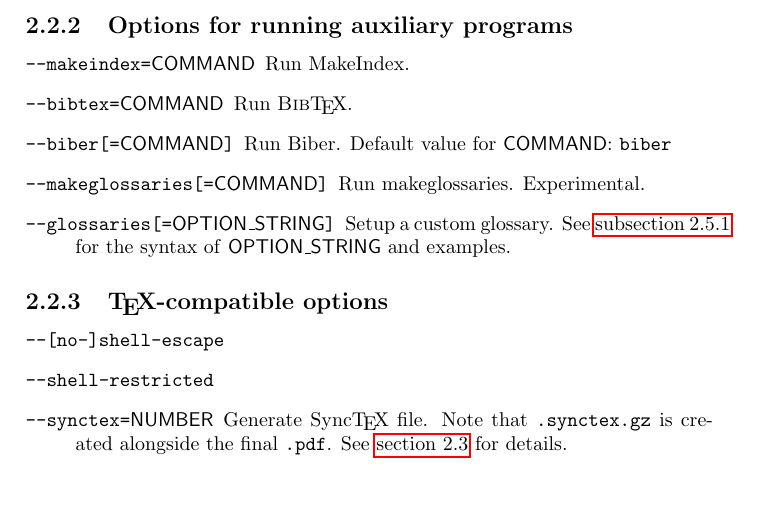
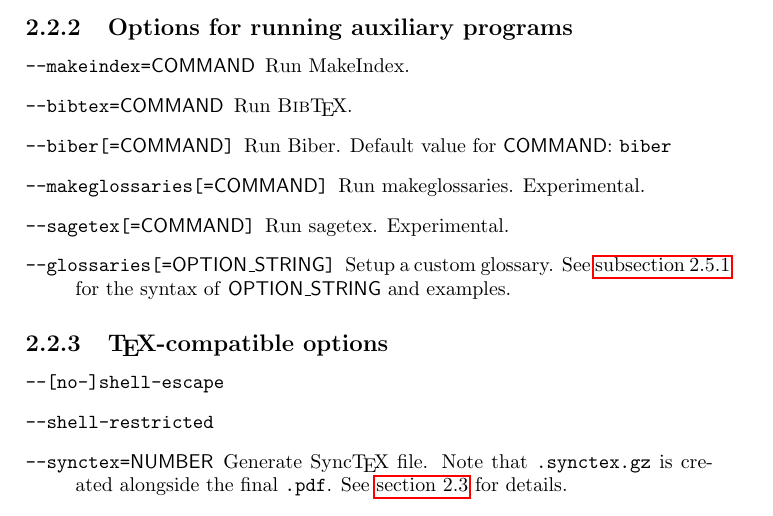
Before and after one commit to atticus-sullivan/cluttealtex, a LaTeX document (doc/cluttex_teal.tex): part of page 5 of 9, cut so that both start at the same text, the shorter picture padded with empty space. Compiled offline with pdfLaTeX.

Commit message:
note about experimental sagetex option

```diff
--- a/doc/cluttex_teal.tex
+++ b/doc/cluttex_teal.tex
@@ -120,6 +120,8 @@ Usage:
   Run Biber. Default value for \metavar{COMMAND}: \texttt{biber}
 \item[\texttt{--makeglossaries[=\metavar{COMMAND}]}]
   Run makeglossaries. Experimental.
+\item[\texttt{--sagetex[=\metavar{COMMAND}]}]
+  Run sagetex. Experimental.
 \item[\texttt{--glossaries[=\metavar{OPTION\_STRING}]}]
   Setup a custom glossary. See \autoref{sec:glossaries} for the syntax of \metavar{OPTION\_STRING} and examples.
 \end{description}
```
Also changed, not shown: 1 other file.
